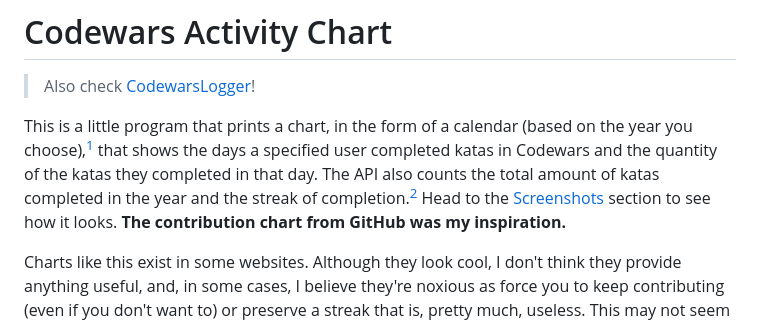
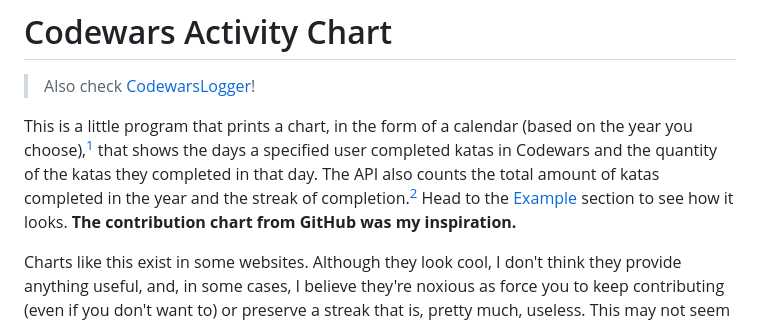
Before and after one commit to JoseDeFreitas/codewars-activity-chart, a Markdown page: README.md, the part around the change. Drawn GitHub-style.

Commit message:
Fix inner link

```diff
--- a/README.md
+++ b/README.md
@@ -6,7 +6,7 @@ This is a little program that prints a chart, in the form of a calendar (based
 on the year you choose),[^1] that shows the days a specified user completed katas
 in Codewars and the quantity of the katas they completed in that day. The API also
 counts the total amount of katas completed in the year and the streak of completion.[^2]
-Head to the [Screenshots](#screenshots) section to see how it looks. **The contribution
+Head to the [Example](#example) section to see how it looks. **The contribution
 chart from GitHub was my inspiration.**
 
 Charts like this exist in some websites. Although they look cool, I don't think
```
